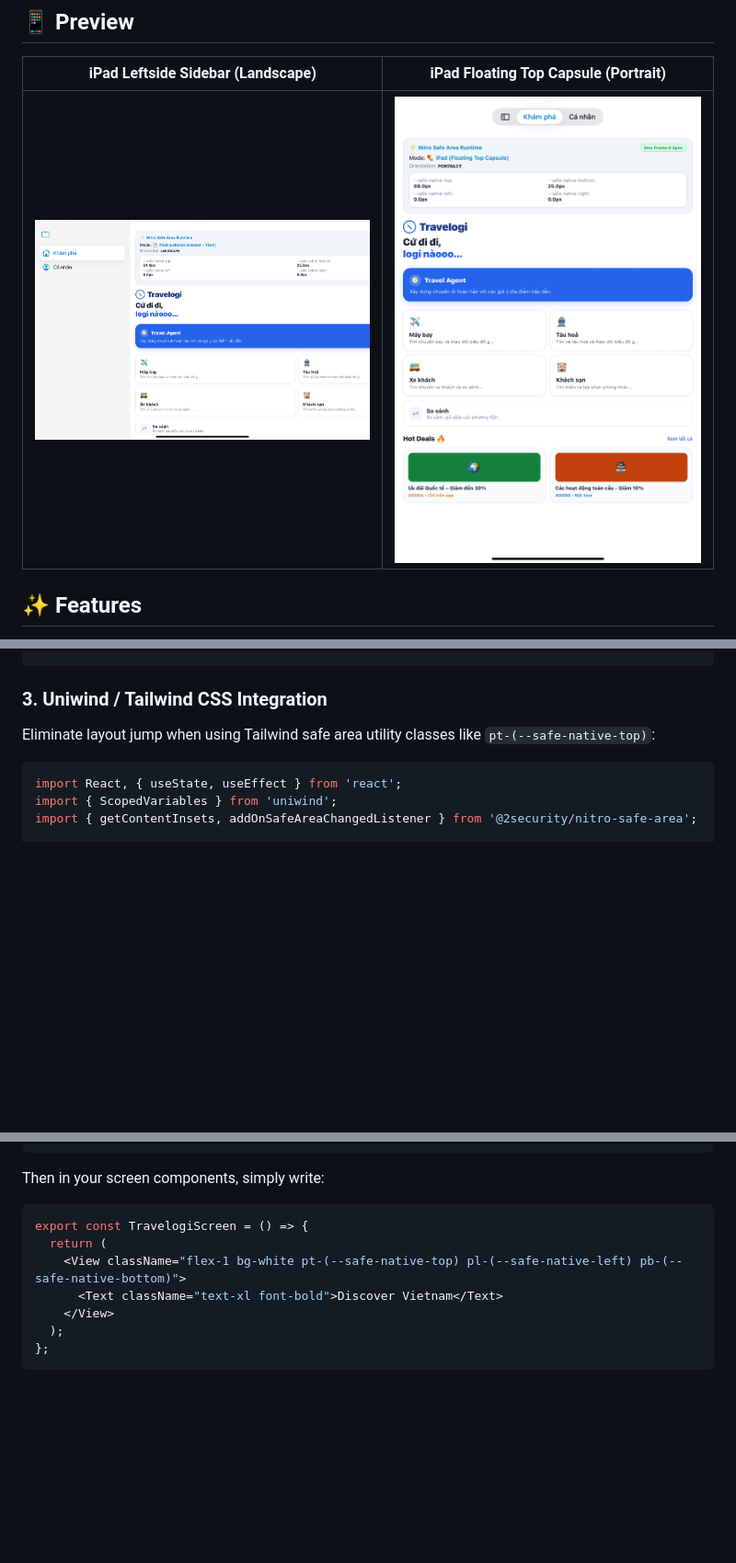
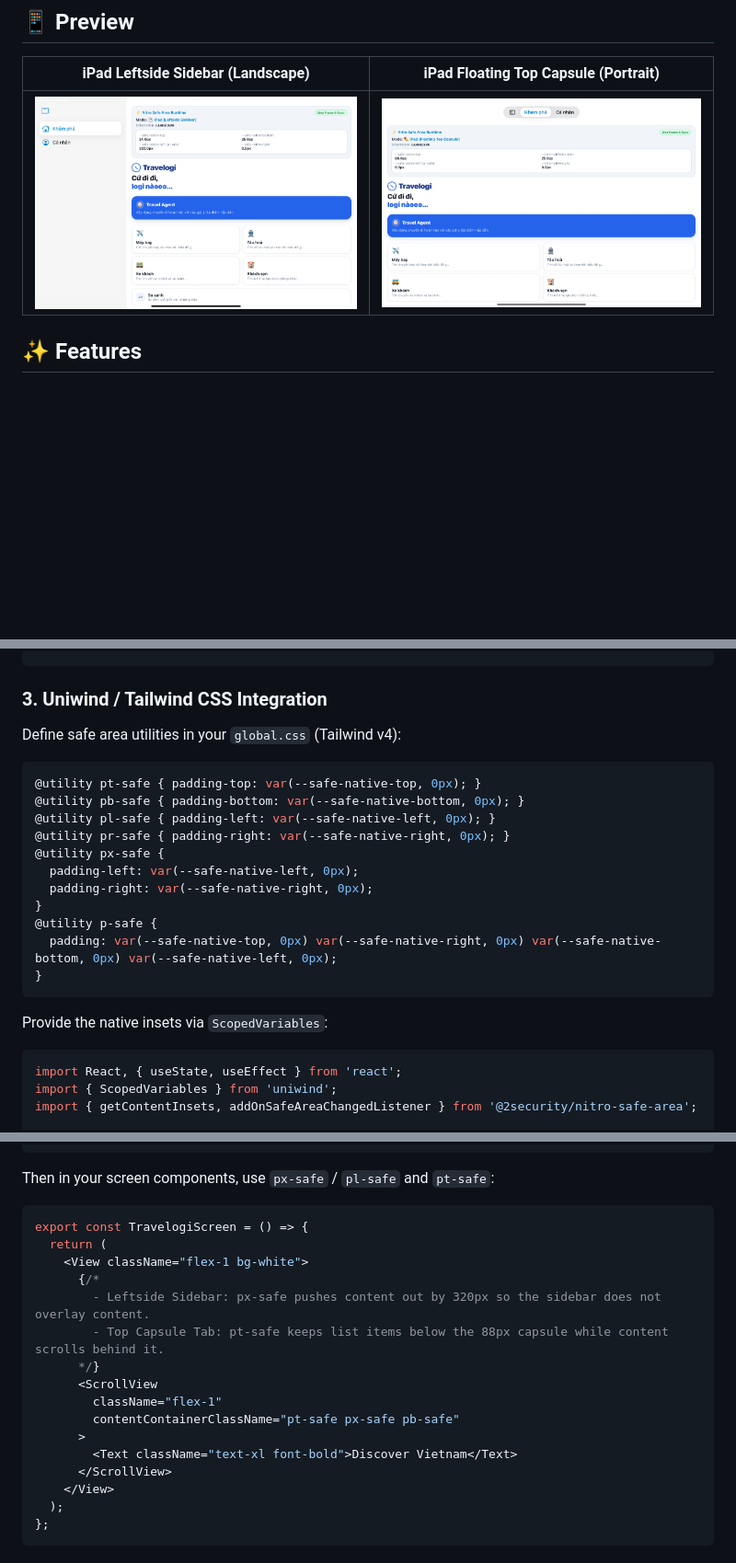
Before and after one commit to duongnguyen17/react-native-nitro-safe-area, a Markdown page: README.md, 3 parts joined by grey strips. Shown at 92% size. Drawn GitHub-style; pictures changed too: assets/ipad_left_sidebar.png, assets/ipad_top_capsule.png; blank space fills up the shorter version.

````diff
--- a/README.md
+++ b/README.md
@@ -104,7 +104,23 @@ export const ScreenHeader = () => {
 
 ### 3. Uniwind / Tailwind CSS Integration
 
-Eliminate layout jump when using Tailwind safe area utility classes like `pt-(--safe-native-top)`:
+Define safe area utilities in your `global.css` (Tailwind v4):
+
+```css
+@utility pt-safe { padding-top: var(--safe-native-top, 0px); }
+@utility pb-safe { padding-bottom: var(--safe-native-bottom, 0px); }
+@utility pl-safe { padding-left: var(--safe-native-left, 0px); }
+@utility pr-safe { padding-right: var(--safe-native-right, 0px); }
+@utility px-safe {
+  padding-left: var(--safe-native-left, 0px);
+  padding-right: var(--safe-native-right, 0px);
+}
+@utility p-safe {
+  padding: var(--safe-native-top, 0px) var(--safe-native-right, 0px) var(--safe-native-bottom, 0px) var(--safe-native-left, 0px);
+}
+```
+
+Provide the native insets via `ScopedVariables`:
 
 ```tsx
 import React, { useState, useEffect } from 'react';
@@ -136,13 +152,22 @@ export const NativeSafeAreaProvider = ({ children }: { children: React.ReactNode
 };
 ```
 
-Then in your screen components, simply write:
+Then in your screen components, use `px-safe` / `pl-safe` and `pt-safe`:
 
 ```tsx
 export const TravelogiScreen = () => {
   return (
-    <View className="flex-1 bg-white pt-(--safe-native-top) pl-(--safe-native-left) pb-(--safe-native-bottom)">
-      <Text className="text-xl font-bold">Discover Vietnam</Text>
+    <View className="flex-1 bg-white">
+      {/*
+        - Leftside Sidebar: px-safe pushes content out by 320px so the sidebar does not overlay content.
+        - Top Capsule Tab: pt-safe keeps list items below the 88px capsule while content scrolls behind it.
+      */}
+      <ScrollView
+        className="flex-1"
+        contentContainerClassName="pt-safe px-safe pb-safe"
+      >
+        <Text className="text-xl font-bold">Discover Vietnam</Text>
+      </ScrollView>
     </View>
   );
 };
````
Also changed, not shown: other parts of README.md (+4 -4 lines), 4 other files.
